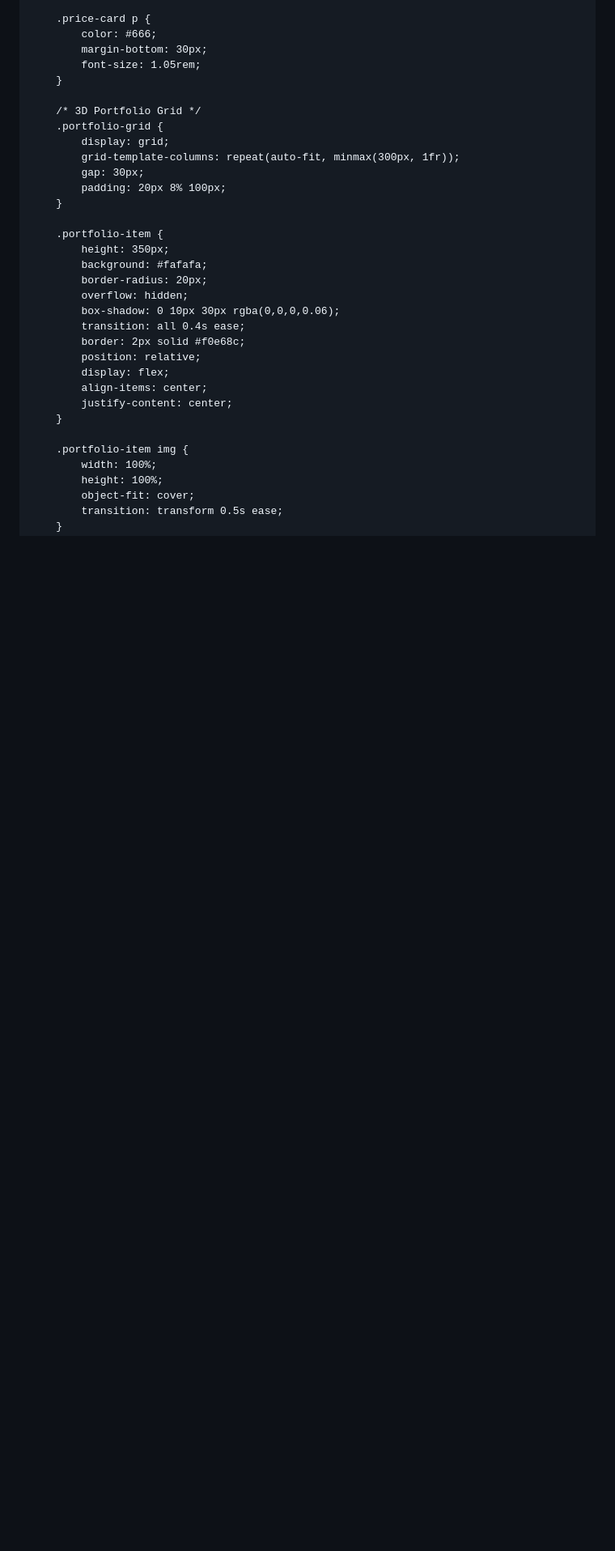
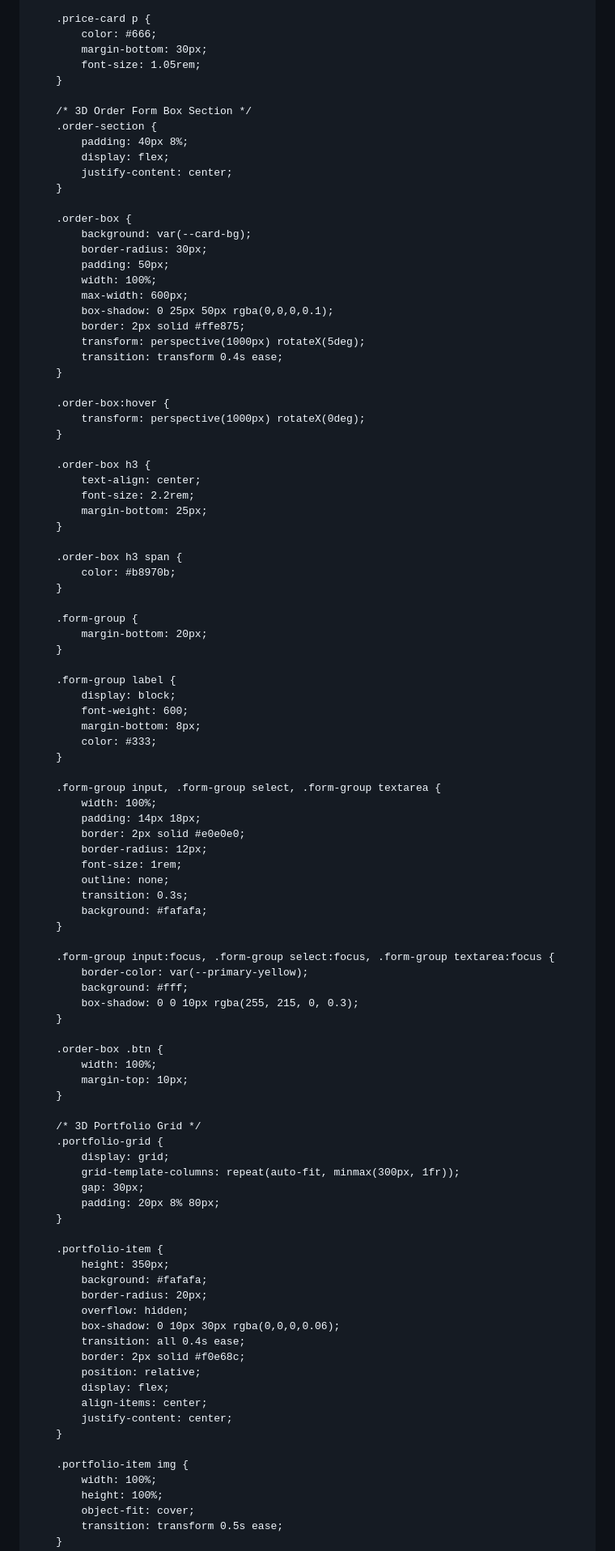
Before and after one commit to devartsx/Devverma, a Markdown page: README.md, the part around one of its changes. Shown at 81% size. GitHub-like rendering; blank space fills up the shorter version.

```diff
--- a/README.md
+++ b/README.md
@@ -220,12 +219,78 @@
             font-size: 1.05rem;
         }
 
+        /* 3D Order Form Box Section */
+        .order-section {
+            padding: 40px 8%;
+            display: flex;
+            justify-content: center;
+        }
+
+        .order-box {
+            background: var(--card-bg);
+            border-radius: 30px;
+            padding: 50px;
+            width: 100%;
+            max-width: 600px;
+            box-shadow: 0 25px 50px rgba(0,0,0,0.1);
+            border: 2px solid #ffe875;
+            transform: perspective(1000px) rotateX(5deg);
+            transition: transform 0.4s ease;
+        }
+
+        .order-box:hover {
+            transform: perspective(1000px) rotateX(0deg);
+        }
+
+        .order-box h3 {
+            text-align: center;
+            font-size: 2.2rem;
+            margin-bottom: 25px;
+        }
+
+        .order-box h3 span {
+            color: #b8970b;
+        }
+
+        .form-group {
+            margin-bottom: 20px;
+        }
+
+        .form-group label {
+            display: block;
+            font-weight: 600;
+            margin-bottom: 8px;
+            color: #333;
+        }
+
+        .form-group input, .form-group select, .form-group textarea {
+            width: 100%;
+            padding: 14px 18px;
+            border: 2px solid #e0e0e0;
+            border-radius: 12px;
+            font-size: 1rem;
+            outline: none;
+            transition: 0.3s;
+            background: #fafafa;
+        }
+
+        .form-group input:focus, .form-group select:focus, .form-group textarea:focus {
+            border-color: var(--primary-yellow);
+            background: #fff;
+            box-shadow: 0 0 10px rgba(255, 215, 0, 0.3);
+        }
+
+        .order-box .btn {
+            width: 100%;
+            margin-top: 10px;
+        }
+
         /* 3D Portfolio Grid */
         .portfolio-grid {
             display: grid;
             grid-template-columns: repeat(auto-fit, minmax(300px, 1fr));
             gap: 30px;
-            padding: 20px 8% 100px;
+            padding: 20px 8% 80px;
         }
 
         .portfolio-item {
```
Also changed, not shown: other parts of README.md (+61 -8 lines).
